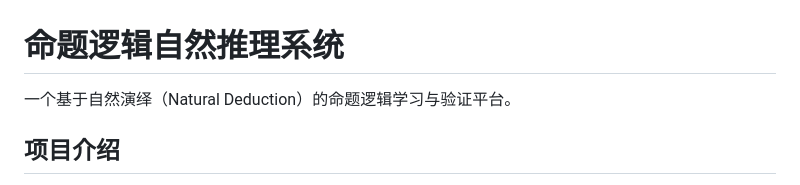
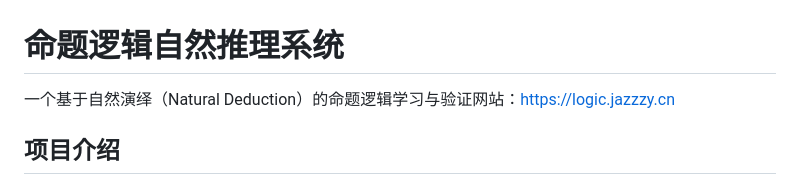
Before and after one commit to alectimison-maker/proplogic-prover, a Markdown page: README.md, the part around the change. Drawn GitHub-style.

Commit message:
Add website link to project description
Updated project description to include website link.

```diff
--- a/README.md
+++ b/README.md
@@ -1,6 +1,6 @@
 # 命题逻辑自然推理系统
 
-一个基于自然演绎（Natural Deduction）的命题逻辑学习与验证平台。
+一个基于自然演绎（Natural Deduction）的命题逻辑学习与验证网站：https://logic.jazzzy.cn
 
 ## 项目介绍
 
```
